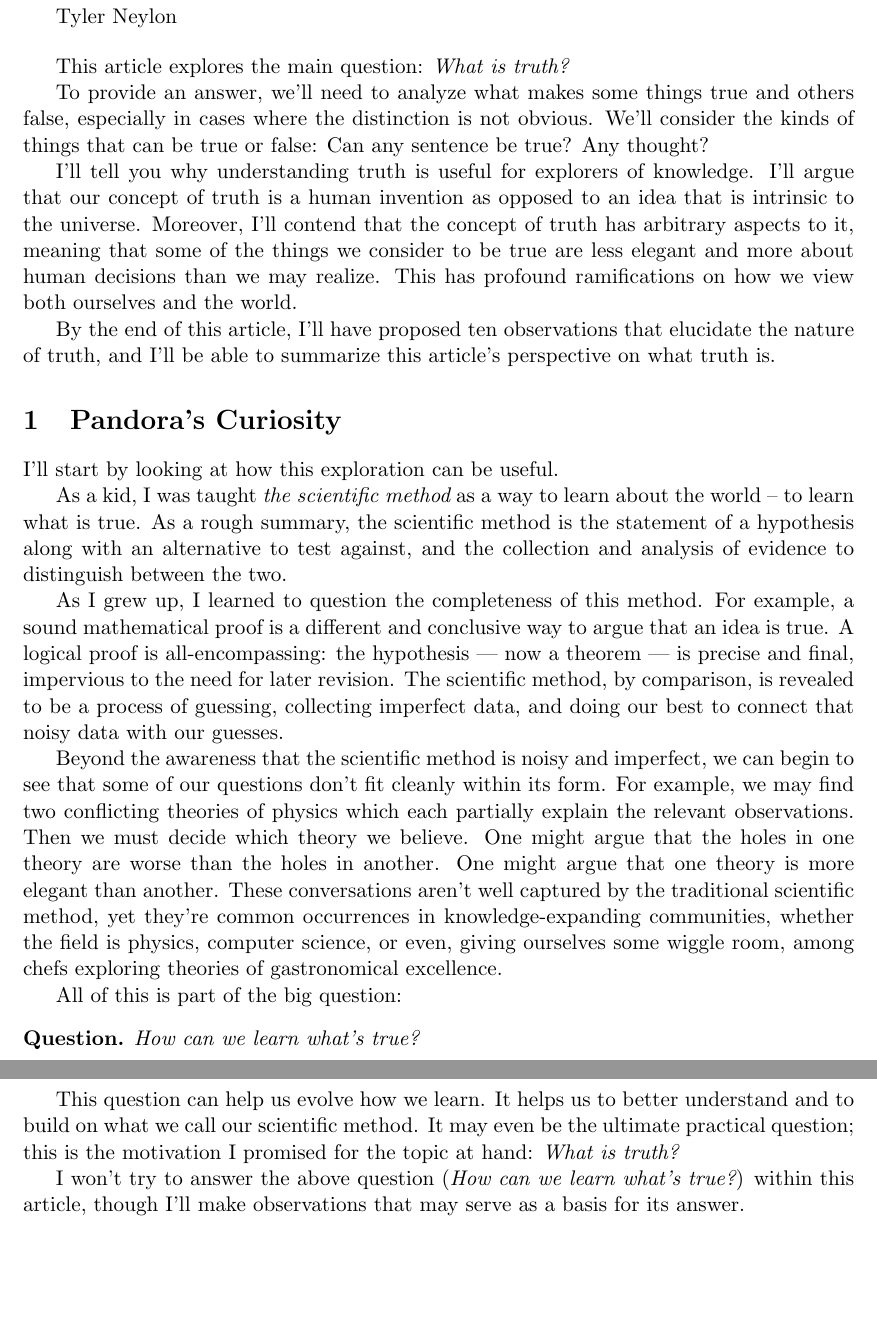
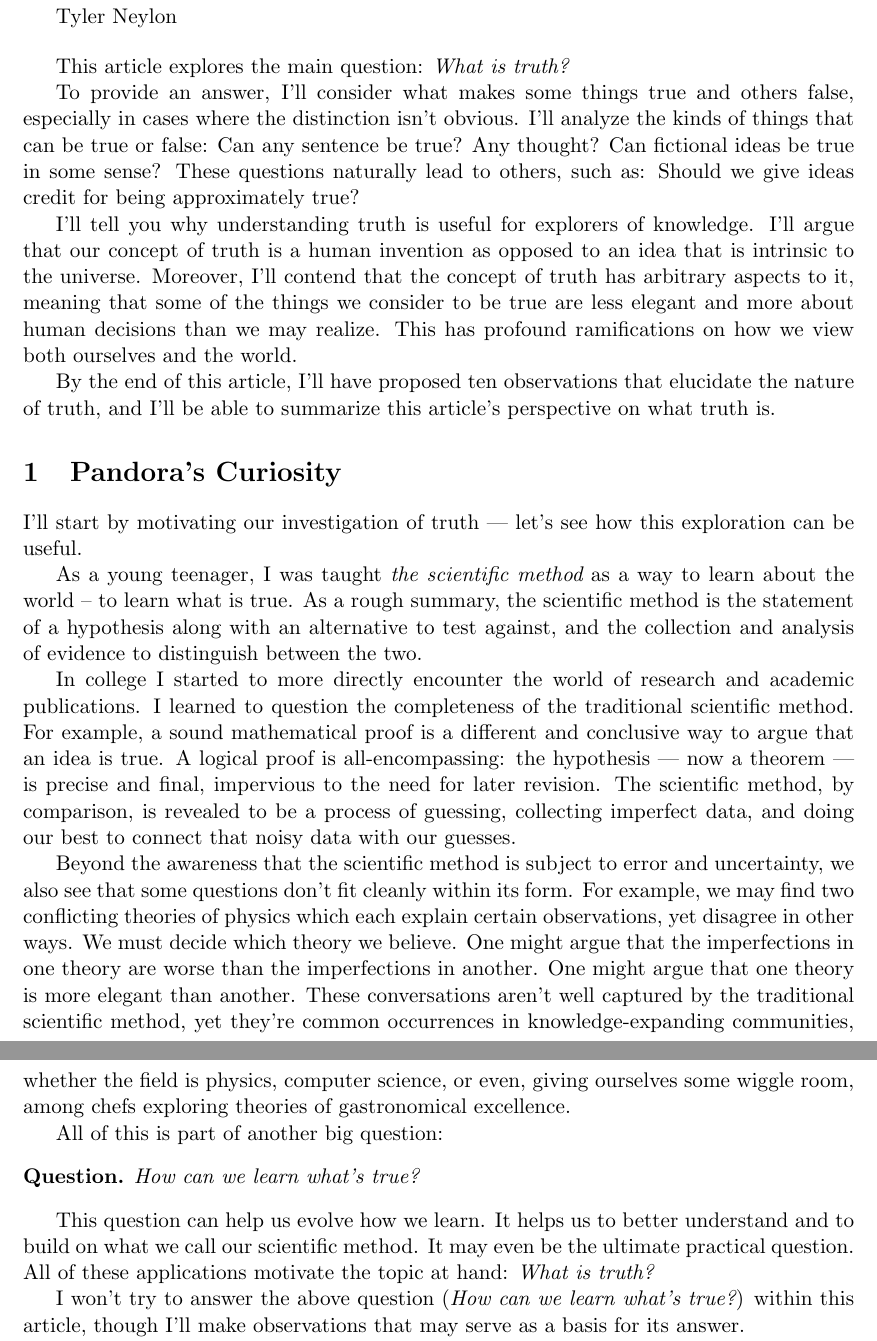
Before and after one commit to tylerneylon/truth, a LaTeX document (truth.tex): two parts of pages 1 and 2 of 47, joined at a grey line, cut so that both start at the same text, the shorter picture padded with empty space. Compiled offline with pdfLaTeX.

Commit message:
Update on Overleaf.

```diff
--- a/truth.tex
+++ b/truth.tex
@@ -84,10 +84,14 @@ Tyler Neylon
 
 This article explores the main question: {\em What is truth?}
 
-To provide an answer, we'll need to analyze what makes some things true and
-others false, especially in cases where the distinction is not obvious.
-We'll consider the kinds of things that can be true or false:
+To provide an answer, I'll consider what makes some things true and
+others false, especially in cases where the distinction isn't obvious.
+I'll analyze the kinds of things that can be true or false:
 Can any sentence be true? Any thought?
+Can fictional ideas be true in some sense?
+These questions naturally lead to others, such
+as:
+Should we give ideas credit for being approximately true?
 
 I'll tell you why understanding truth is useful for explorers of
 knowledge.
@@ -107,9 +111,10 @@ what truth is.
 
 \section{Pandora's Curiosity}
 
-I'll start by looking at how this exploration can be useful.
-
-As a kid, I was taught {\em the scientific method} as a way to
+I'll start by motivating our investigation of truth ---
+let's see how this exploration can be useful.
+
+As a young teenager, I was taught {\em the scientific method} as a way to
 learn about the world -- to learn what is true.
 As a rough summary,
 the scientific method is the statement
@@ -117,8 +122,10 @@ of a hypothesis along with an alternative to test against, and
 the collection and analysis of evidence to distinguish between
 the two.
 
-As I grew up, I
-learned to question the completeness of this method.
+In college
+I started to more directly encounter the world of research
+and academic publications.
+I learned to question the completeness of the traditional scientific method.
 For example, a sound mathematical proof is a different and
 conclusive way
 to argue that an idea is true.
@@ -130,12 +137,13 @@ The scientific method, by comparison, is revealed to be
 a process of guessing, collecting imperfect data, and doing our best to
 connect that noisy data with our guesses.
 
-Beyond the awareness that the scientific method is noisy and imperfect, we can
-begin to see that some of our questions don't fit cleanly within its form.
+Beyond the awareness that the scientific method is subject to
+error and uncertainty, we also
+see that some questions don't fit cleanly within its form.
 For example, we may find two conflicting theories of physics which
-each partially explain the relevant observations. Then we must decide
-which theory we believe. One might argue that the holes in one theory are worse
-than the holes in another. One might argue that one theory is more elegant than
+each explain certain observations, yet disagree in other ways. We must decide
+which theory we believe. One might argue that the imperfections in one theory are worse
+than the imperfections in another. One might argue that one theory is more elegant than
 another.
 These conversations aren't well captured by the traditional
 scientific method, yet
@@ -144,7 +152,7 @@ whether the field is physics, computer science, or even, giving
 ourselves some wiggle room, among chefs exploring theories of gastronomical
 excellence.
 
-All of this is part of the big question:
+All of this is part of another big question:
 
 \begin{question*}\label{q2}
     How can we learn what's true?
@@ -154,7 +162,8 @@ This question can help us evolve how we learn.
 It helps us to better understand and to build on what we call our
 scientific method.
 It may even
-be the ultimate practical question; this is the motivation I promised for
+be the ultimate practical question.
+All of these applications motivate
 the topic at hand: {\em What is truth?}
 
 I won't try to answer the above question
```
